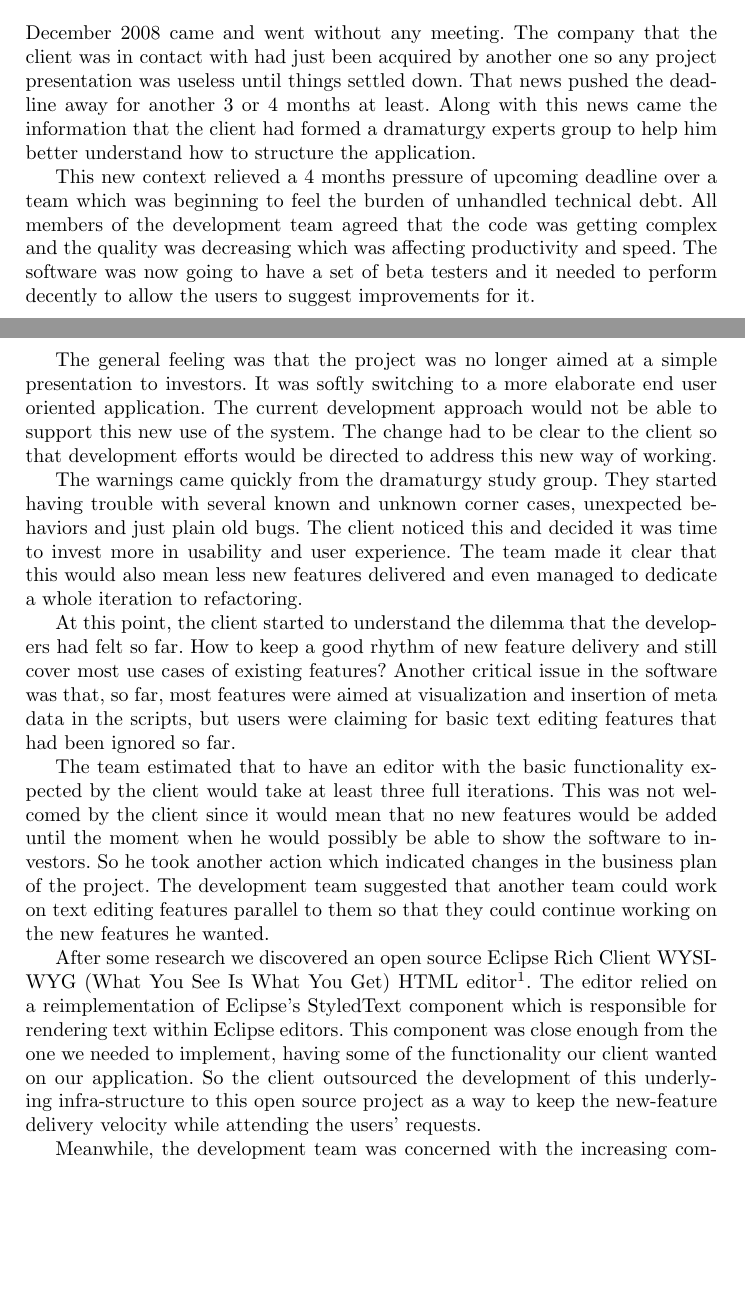
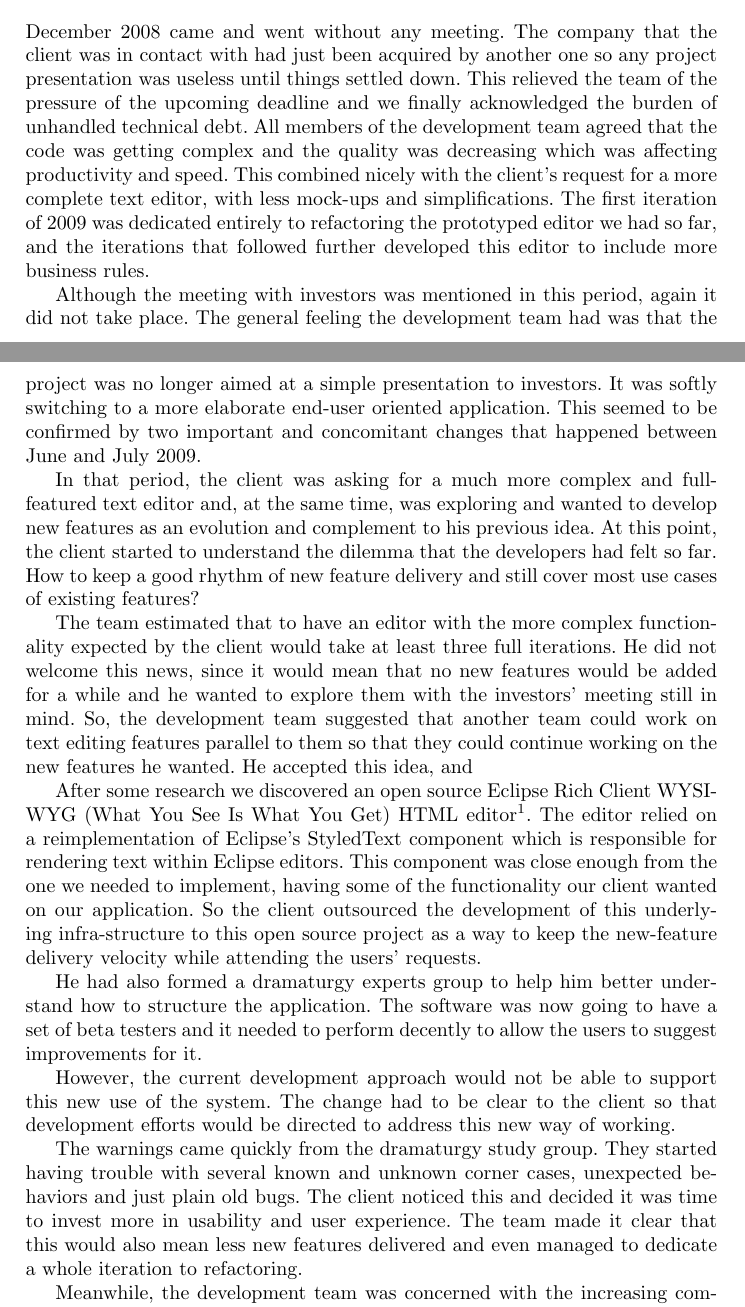
Before and after one commit to hugocorbucci/prototypes-xpreport, a LaTeX document (xp-report.tex): two parts of pages 4 and 5 of 9 before the commit and two parts of pages 4 and 5 of 10 after it, joined at a grey line, cut so that both start at the same text, the shorter picture padded with empty space. Compiled offline with pdfLaTeX.

Commit message:
revisando secao 4.

```diff
--- a/xp-report.tex
+++ b/xp-report.tex
@@ -248,65 +248,38 @@ direction those changes pointed to.
 \section{Changing the rules}
 \label{sec:changes}
 
-December 2008 came and went without any meeting. The company that
-the client was in contact with had just been acquired by another one
-so any project presentation was useless until things settled
-down. That news pushed the deadline away for another 3 or 4 months at
-least. Along with this news came the information that the client had
-formed a dramaturgy experts group to help him better understand how to
-structure the application.
+December 2008 came and went without any meeting. The company that the client was
+in contact with had just been acquired by another one so any project
+presentation was useless until things settled down. This relieved the team of
+the pressure of the upcoming deadline and we finally acknowledged the burden of
+unhandled technical debt. All members of the development team agreed that the
+code was getting complex and the quality was decreasing which was affecting
+productivity and speed. This combined nicely with the client's request for a
+more complete text editor, with less mock-ups and simplifications. The first
+iteration of 2009 was dedicated entirely to refactoring the prototyped editor we
+had so far, and the iterations that followed further developed this editor to
+include more business rules.
 
-This new context relieved a 4 months pressure of upcoming deadline
-over a team which was beginning to feel the burden of unhandled
-technical debt. All members of the development team agreed that the
-code was getting complex and the quality was decreasing which was
-affecting productivity and speed. The software was now going to have a
-set of beta testers and it needed to perform decently to allow the
-users to suggest improvements for it.
+Although the meeting with investors was mentioned in this period, again it did
+not take place. The general feeling the development team had was that the
+project was no longer aimed at a simple presentation to investors. It was softly
+switching to a more elaborate end-user oriented application. This seemed to be
+confirmed by two important and concomitant changes that happened between June
+and July 2009.
 
-The general feeling was that the project was no longer aimed at a
-simple presentation to investors. It was softly switching to a more
-elaborate end user oriented application. The current development
-approach would not be able to support this new use of the system. The
-change had to be clear to the client so that development efforts would
-be directed to address this new way of working.
+In that period, the client was asking for a much more complex and full-featured text editor and, at the same time, was exploring and wanted to develop new features as an evolution and complement to his previous idea. At this point, the client started to understand the dilemma that the developers had felt so far. How to keep a good rhythm of new feature delivery and still cover most use cases of existing features?
 
-The warnings came quickly from the dramaturgy study group. They
-started having trouble with several known and unknown corner cases,
-unexpected behaviors and just plain old bugs. The client noticed this
-and decided it was time to invest more in usability and user
-experience. The team made it clear that this would also mean less new
-features delivered and even managed to dedicate a whole iteration to
-refactoring.
+The team estimated that to have an editor with the more complex functionality expected by the client would take at least three full iterations. He did not welcome this news, since it would mean that no new features would be added for a while and he wanted to explore them with the investors' meeting still in mind. So, the development team suggested that another team could work on text editing features parallel to them so that they could continue working on the new features he wanted. He accepted this idea, and
 
-At this point, the client started to understand the dilemma that the
-developers had felt so far. How to keep a good rhythm of new feature
-delivery and still cover most use cases of existing features? Another
-critical issue in the software was that, so far, most features were
-aimed at visualization and insertion of meta data in the scripts, but
-users were claiming for basic text editing features that had been
-ignored so far.
+After some research we discovered an open source Eclipse Rich Client WYSIWYG (What You See Is What You Get) HTML editor\footnote{\url{http://onpositive.com/richtext/} - Last accessed on 20/02/2010}. The editor relied on a reimplementation of Eclipse's StyledText component which is responsible for rendering text within Eclipse editors. This component was close enough from the one we needed to implement, having some of the functionality our client wanted on our application. So the client outsourced the development of this underlying infra-structure to this open source project as a way to keep the new-feature delivery velocity while attending the users' requests.
 
-The team estimated that to have an editor with the basic functionality
-expected by the client would take at least three full iterations. This
-was not welcomed by the client since it would mean that no new
-features would be added until the moment when he would possibly be
-able to show the software to investors. So he took another action
-which indicated changes in the business plan of the project.  The
-development team suggested that another team could work on text
-editing features parallel to them so that they could continue working
-on the new features he wanted.
 
-After some research we discovered an open source Eclipse Rich Client
-WYSIWYG (What You See Is What You Get) HTML
-editor\footnote{\url{http://onpositive.com/richtext/} - Last accessed
-  on 20/02/2010}. The editor relied on a reimplementation of Eclipse's
-StyledText component which is responsible for rendering text within
-Eclipse editors. This component was close enough from the one we
-needed to implement, having some of the functionality our client
-wanted on our application. So the client outsourced the development of
-this underlying infra-structure to this open source project as a way
-to keep the new-feature delivery velocity while attending the users'
-requests.
 
-Meanwhile, the development team was concerned with the increasing
+He had also formed a dramaturgy experts group to help him better understand how to structure the application. The software was now going to have a set of beta testers and it needed to perform decently to allow the users to suggest improvements for it.
+
+However, the current development approach would not be able to support this new use of the system. The change had to be clear to the client so that development efforts would be directed to address this new way of working.
+
+The warnings came quickly from the dramaturgy study group. They started having trouble with several known and unknown corner cases, unexpected behaviors and just plain old bugs. The client noticed this and decided it was time to invest more in usability and user experience. The team made it clear that this would also mean less new features delivered and even managed to dedicate a whole iteration to refactoring.
+
+
+Meanwhile, the development team was concerned with the increasing complexity so they started to track some data from the source code. The first metrics was the amount of \texttt{FIXME}, \texttt{TODO} and \texttt{XXX} marks in the code. As previously mentioned, the development team added those marks everywhere they felt a corner case or a behavior existed but was not handled. Each mark had a small comment associated and the kind of the mark determined the criticality of the problem. Figure \ref{fig:TODOs} shows the evolution of those marks during the project.
```
Also changed, not shown: xp-report.tex (15 more changed lines).
